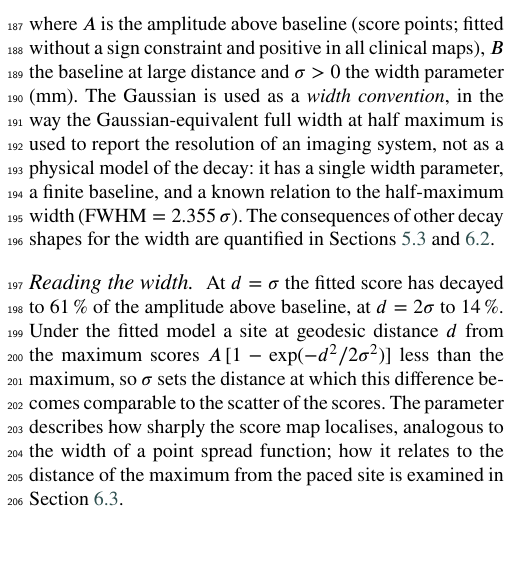
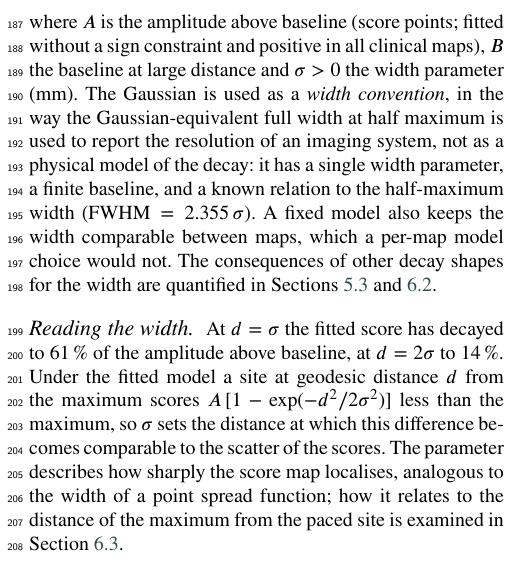
Before and after one commit to swillert/pulse-ep-decay, a LaTeX thesis (reproduction/deposit/thesis-med/_paper/method-paper/revision_2026-10/paper_rev1.tex): part of one column of page 4 of 12, cut so that both start at the same text, the shorter picture padded with empty space. Compiled offline with pdfLaTeX.

Commit message:
reproduction: manuscript source synced (model-choice sentence in Sec. 4)

```diff
--- a/reproduction/deposit/thesis-med/_paper/method-paper/revision_2026-10/paper_rev1.tex
+++ b/reproduction/deposit/thesis-med/_paper/method-paper/revision_2026-10/paper_rev1.tex
@@ -444,7 +444,9 @@ The Gaussian is used as a \emph{width convention}, in the way the
 Gaussian-equivalent full width at half maximum is used to report the
 resolution of an imaging system, not as a physical model of the decay:
 it has a single width parameter, a finite baseline, and a known relation
-to the half-maximum width ($\mathrm{FWHM} = 2.355\,\sigma$).  The
+to the half-maximum width ($\mathrm{FWHM} = 2.355\,\sigma$).  A fixed
+model also keeps the width comparable between maps, which a per-map
+model choice would not.  The
 consequences of other decay shapes for the width are quantified in
 Sections~\ref{sec:validation_shape} and~\ref{sec:clinical_results}.
 
```
